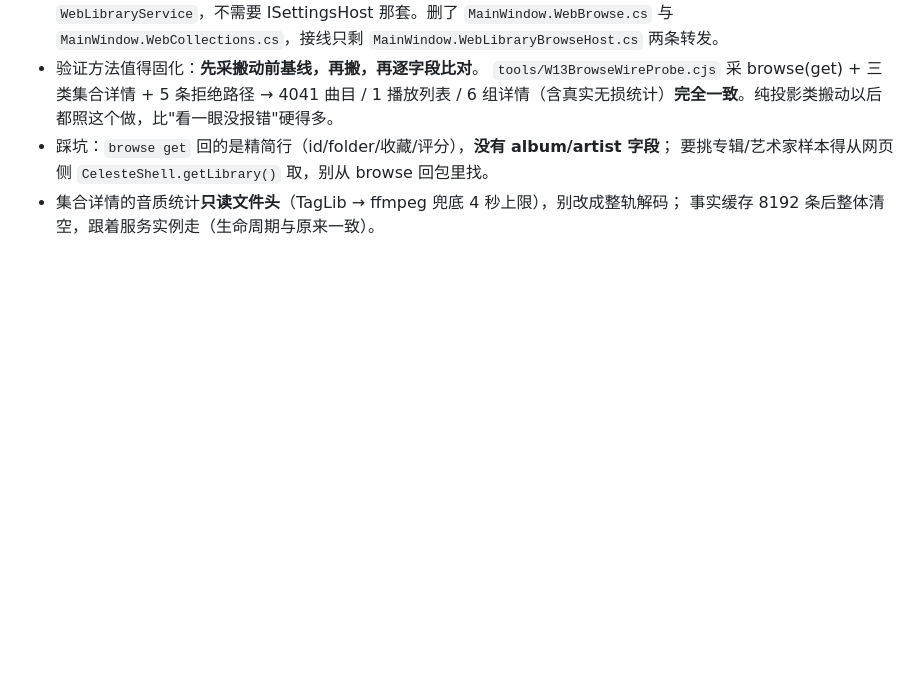
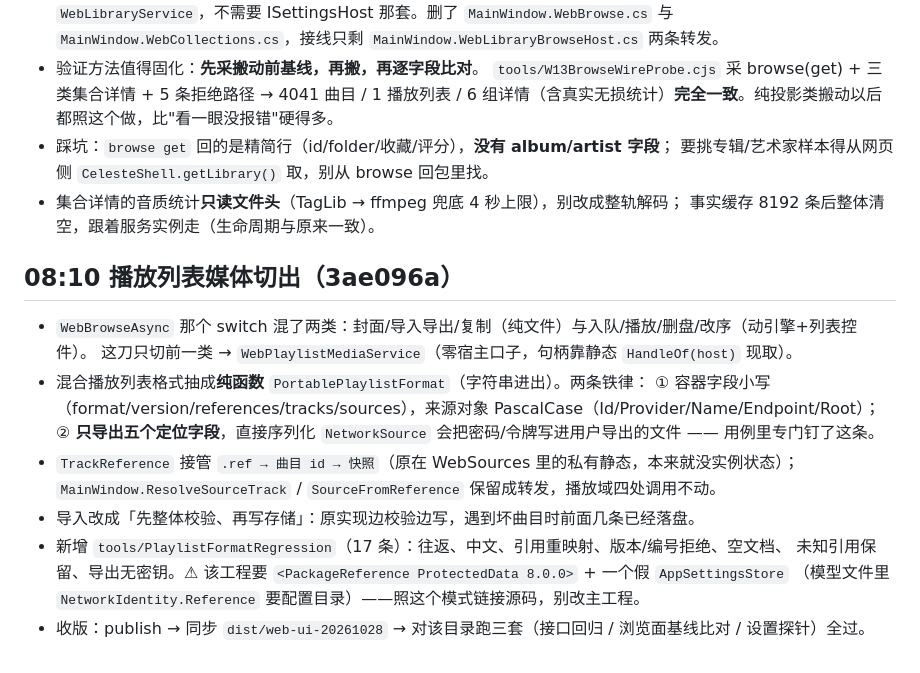
Before and after one commit to Celeste-114514/CelesteMusicPlayer, a Markdown page: .workbuddy/memory/2026-10-30.md, the part around the change. Rendered like a GitHub page; blank space fills up the shorter version.

Commit message:
docs: record the playlist-media split and the pure-format regression

```diff
--- a/.workbuddy/memory/2026-10-30.md
+++ b/.workbuddy/memory/2026-10-30.md
@@ -143,3 +143,17 @@
   要挑专辑/艺术家样本得从网页侧 `CelesteShell.getLibrary()` 取，别从 browse 回包里找。
 - 集合详情的音质统计**只读文件头**（TagLib → ffmpeg 兜底 4 秒上限），别改成整轨解码；
   事实缓存 8192 条后整体清空，跟着服务实例走（生命周期与原来一致）。
+
+## 08:10 播放列表媒体切出（3ae096a）
+- `WebBrowseAsync` 那个 switch 混了两类：封面/导入导出/复制（纯文件）与入队/播放/删盘/改序（动引擎+列表控件）。
+  这刀只切前一类 → `WebPlaylistMediaService`（零宿主口子，句柄靠静态 `HandleOf(host)` 现取）。
+- 混合播放列表格式抽成**纯函数** `PortablePlaylistFormat`（字符串进出）。两条铁律：
+  ① 容器字段小写（format/version/references/tracks/sources），来源对象 PascalCase（Id/Provider/Name/Endpoint/Root）；
+  ② **只导出五个定位字段**，直接序列化 `NetworkSource` 会把密码/令牌写进用户导出的文件 —— 用例里专门钉了这条。
+- `TrackReference` 接管 `.ref → 曲目 id → 快照`（原在 WebSources 里的私有静态，本来就没实例状态）；
+  `MainWindow.ResolveSourceTrack` / `SourceFromReference` 保留成转发，播放域四处调用不动。
+- 导入改成「先整体校验、再写存储」：原实现边校验边写，遇到坏曲目时前面几条已经落盘。
+- 新增 `tools/PlaylistFormatRegression`（17 条）：往返、中文、引用重映射、版本/编号拒绝、空文档、
+  未知引用保留、导出无密钥。⚠ 该工程要 `<PackageReference ProtectedData 8.0.0>` + 一个假 `AppSettingsStore`
+  （模型文件里 `NetworkIdentity.Reference` 要配置目录）——照这个模式链接源码，别改主工程。
+- 收版：publish → 同步 `dist/web-ui-20261028` → 对该目录跑三套（接口回归 / 浏览面基线比对 / 设置探针）全过。
```
Also changed, not shown: collab/HANDOFF-2026-10-30-w13-workbuddy-progress.md (+5 -1 lines).
